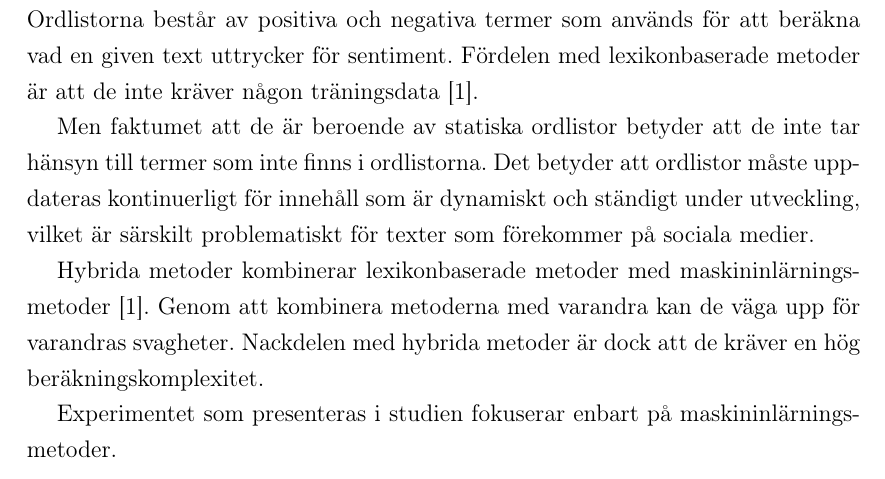
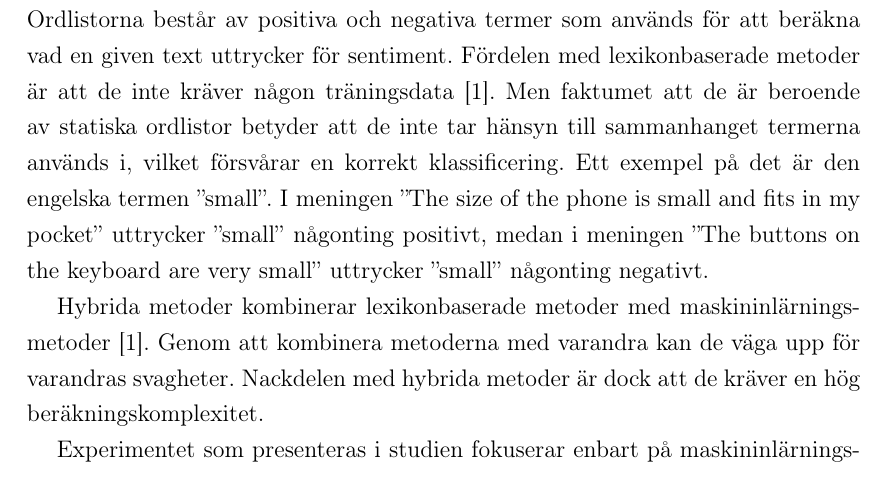
Before and after one commit to Brew8it/Twitter-SA-Report, a LaTeX thesis (Mall/TSA.tex): part of page 24 of 94 before the commit and part of page 24 of 95 after it, cut so that both start at the same text. Compiled offline with pdfLaTeX; a missing font is replaced by an installed copy or a similar font.

Commit message:
final change before submit

```diff
--- a/Mall/TSA.tex
+++ b/Mall/TSA.tex
@@ -228,12 +228,7 @@ De olika klassificeringsteknikerna som i nuläget används för SA delas upp i 3
 Maskininlärningsmetoder använder etablerade maskininlärningsalgoritmer tillsammans med språkliga särdrag för att konstruera klassificeringsmodeller, som kan avgöra om en text uttrycker någonting positivt eller negativt \cite{SAsurvey}. Prestandan för maskininlärningsmetoder är beroende av mängden träningsdata, större mängder data ger vanligtvis bättre resultat \cite{TSAsurvey}. Maskininlärningsmetoder är dessutom domänberoende, vilket gör att de inte presterar bra när de används på andra domäner än dem har tränats på.
 
 Lexikonbaserade metoder använder sig av ordlistor för att analysera text \cite{SAsurvey}. Ordlistorna består av positiva och negativa termer som används för att beräkna vad en given text uttrycker för sentiment.
-Fördelen med lexikonbaserade metoder är att de inte kräver någon  träningsdata \cite{TSAsurvey}.
-
-
-
-
-Men faktumet att de är beroende av statiska ordlistor betyder att de inte tar hänsyn till termer som inte finns i ordlistorna. Det betyder att ordlistor måste uppdateras kontinuerligt för innehåll som är dynamiskt och ständigt under utveckling, vilket är särskilt problematiskt för texter som förekommer på sociala medier.
+Fördelen med lexikonbaserade metoder är att de inte kräver någon träningsdata \cite{TSAsurvey}. Men faktumet att de är beroende av statiska ordlistor betyder att de inte tar hänsyn till sammanhanget termerna används i, vilket försvårar en korrekt klassificering. Ett exempel på det är den engelska termen ''small''. I meningen ''The size of the phone is small and fits in my pocket'' uttrycker ''small'' någonting positivt, medan i meningen ''The buttons on the keyboard are very small'' uttrycker ''small'' någonting negativt.
 
 Hybrida metoder kombinerar lexikonbaserade metoder med maskininlärningsmetoder \cite{TSAsurvey}. Genom att kombinera metoderna med varandra kan de väga upp för varandras svagheter. Nackdelen med hybrida metoder är dock att de kräver en hög beräkningskomplexitet.
 
```
Also changed, not shown: Mall/TSA.pdf, 7 other files.
